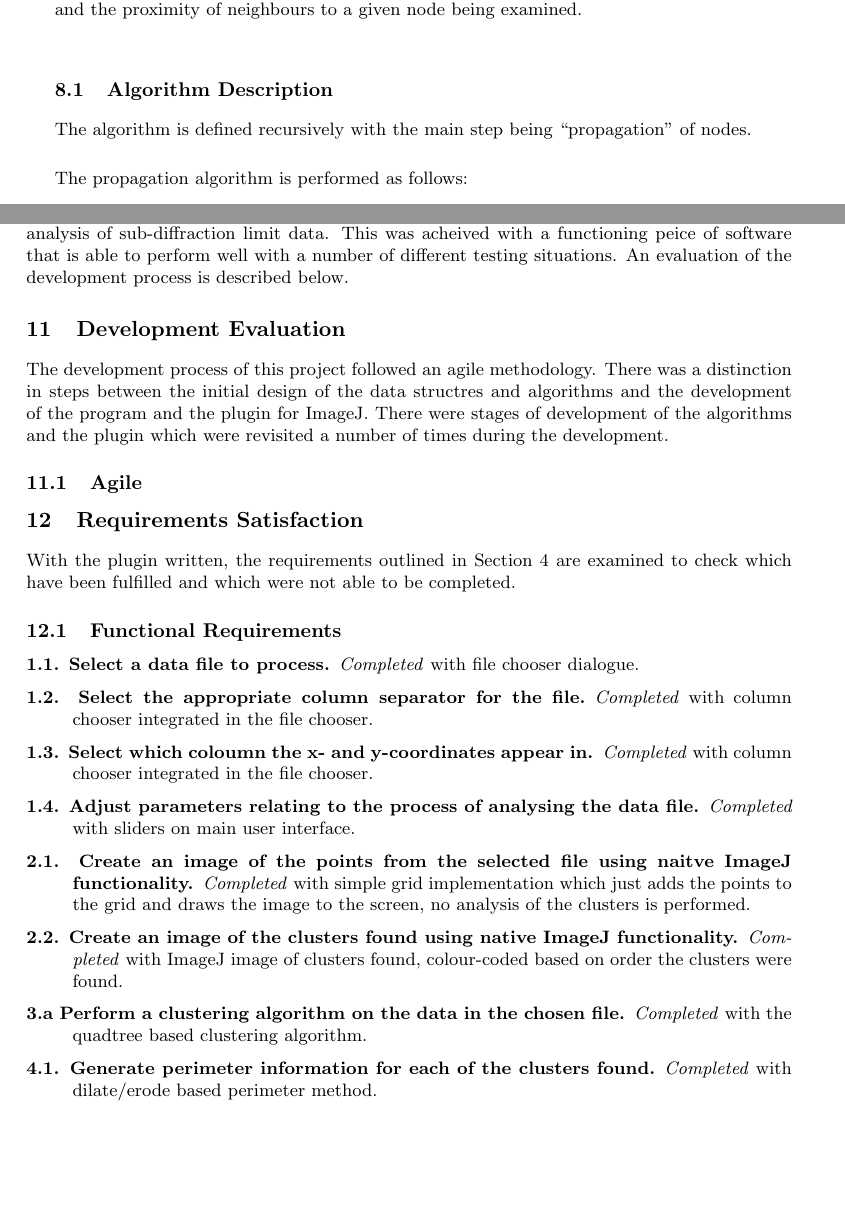
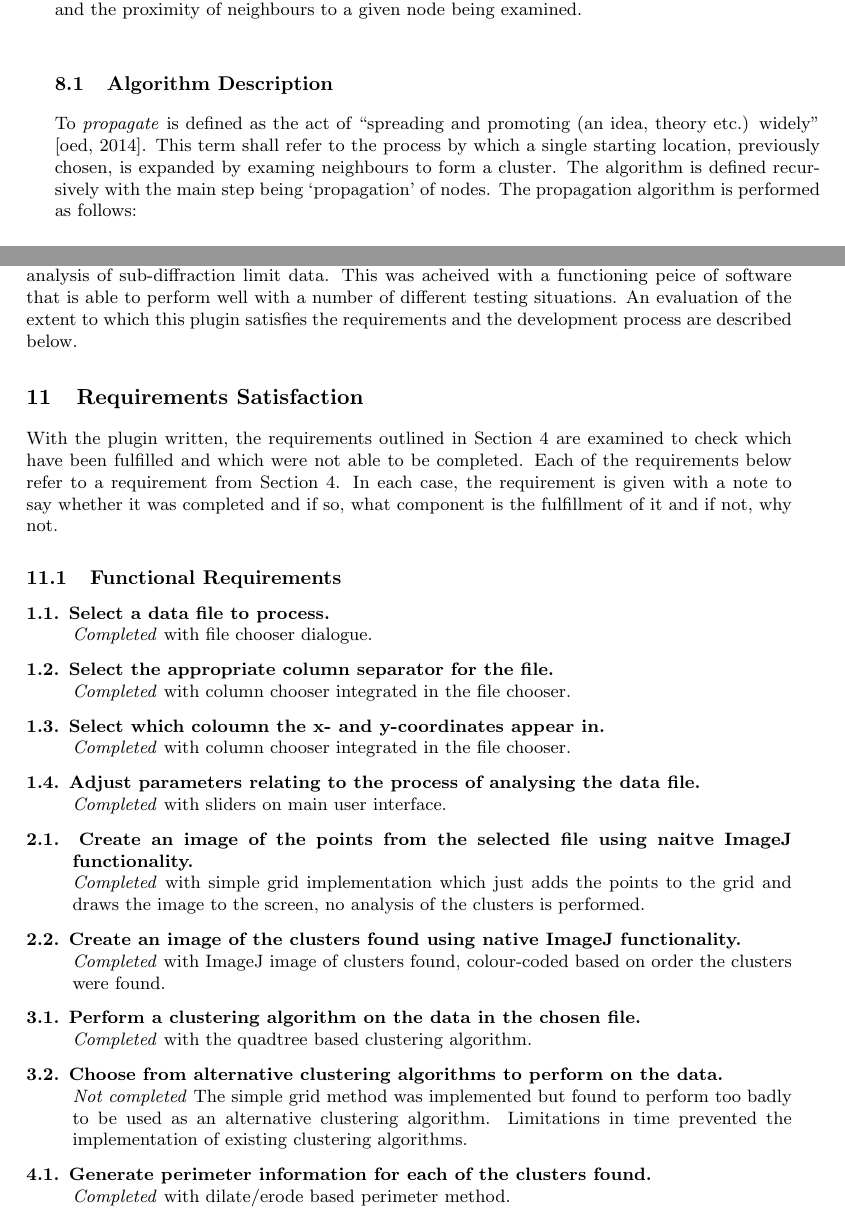
Before and after one commit to joshaw/MScProject, a LaTeX document (Report/mainfile.tex, which reads Report/evaluation/evaluation.tex, Report/evaluation/requirements.tex, Report/quadtree/quadtree-traversal.tex): two parts of pages 21 and 38 of 48, joined at a grey line, cut so that both start at the same text, the shorter picture padded with empty space. Compiled offline with pdfLaTeX.

Commit message:
Lots of small changes and corrections

```diff
--- a/Report/evaluation/evaluation.tex
+++ b/Report/evaluation/evaluation.tex
@@ -8,22 +8,6 @@
 The aim of this project was to develop a plugin for the ImageJ software to
 perform cluster analysis of sub-diffraction limit data. This was acheived with
 a functioning peice of software that is able to perform well with a number of
-different testing situations. An evaluation of the development process is
-described below.
+different testing situations. An evaluation of the extent to which this plugin
+satisfies the requirements and the development process are described below.
 % TODO
-
-\section{Development Evaluation}
-\label{sec:development_evaluation}
-
-The development process of this project followed an agile methodology. There
-was a distinction in steps between the initial design of the data structres and
-algorithms and the development of the program and the plugin for ImageJ. There
-were stages of development of the algorithms and the plugin which were
-revisited a number of times during the development.
- % TODO
-% use proposal to help here
-
-\subsection{Agile}
-\label{sub:agile}
-
-% TODO
--- a/Report/evaluation/requirements.tex
+++ b/Report/evaluation/requirements.tex
@@ -7,37 +7,55 @@
 
 With the plugin written, the requirements outlined in
 Section~\ref{sec:requirements} are examined to check which have been fulfilled
-and which were not able to be completed.
+and which were not able to be completed. Each of the requirements below refer
+to a requirement from Section~\ref{sec:requirements}. In each case, the
+requirement is given with a note to say whether it was completed and if so,
+what component is the fulfillment of it and if not, why not.
 
 \subsection{Functional Requirements}
 \label{sub:functional_requirements}
 
 \begin{description}[style=unboxed]
-	\item[\ref{req:a} Select a data file to process.] \emph{Completed} with
-		file chooser dialogue.
+	\item[\ref{req:a} Select a data file to process.]
+		\hfill \\ \emph{Completed} with file chooser dialogue.
 
 	\item[\ref{req:b} Select the appropriate column separator for the file.]
-		\emph{Completed} with column chooser integrated in the file chooser.
+		\hfill \\ \emph{Completed} with column chooser integrated in the file
+		chooser.
 
 	\item[\ref{req:c} Select which coloumn the x- and y-coordinates appear in.]
-		\emph{Completed} with column chooser integrated in the file chooser.
+		\hfill \\ \emph{Completed} with column chooser integrated in the file
+		chooser.
 
 	\item[\ref{req:d} Adjust parameters relating to the process of analysing
-		the data file.] \emph{Completed} with sliders on main user interface.
+		the data file.]
+		\hfill \\ \emph{Completed} with sliders on main user interface.
 
 	\item[\ref{req:e} Create an image of the points from the selected file
-		using naitve ImageJ functionality.] \emph{Completed} with simple grid
-		implementation which just adds the points to the grid and draws the
-		image to the screen, no analysis of the clusters is performed.
+		using naitve ImageJ functionality.]
+		\hfill \\ \emph{Completed} with simple grid implementation which just
+		adds the points to the grid and draws the image to the screen, no
+		analysis of the clusters is performed.
 
 	\item[\ref{req:f} Create an image of the clusters found using native ImageJ
-		functionality.] \emph{Completed} with ImageJ image of clusters found,
+		functionality.]
+		\hfill \\ \emph{Completed} with ImageJ image of clusters found,
 		colour-coded based on order the clusters were found.
 
 	\item[\ref{req:g} Perform a clustering algorithm on the data in the chosen
-		file.] \emph{Completed} with the quadtree based clustering algorithm.
+		file.]
+		\hfill \\ \emph{Completed} with the quadtree based clustering
+		algorithm.
+
+	\item[\ref{req:ga} Choose from alternative clustering algorithms
+		to perform on the data.]
+		\hfill \\ \emph{Not completed} The simple grid method was implemented
+		but found to perform too badly to be used as an alternative clustering
+		algorithm. Limitations in time prevented the implementation of existing
+		clustering algorithms.
 
 	\item[\ref{req:h} Generate perimeter information for each of the clusters
-		found.] \emph{Completed} with dilate/erode based perimeter method.
+		found.]
+		\hfill \\ \emph{Completed} with dilate/erode based perimeter method.
 
 	\item[\ref{req:i} Generate area information for each of the clusters
--- a/Report/quadtree/quadtree-traversal.tex
+++ b/Report/quadtree/quadtree-traversal.tex
@@ -18,11 +18,13 @@ examined.
 \subsection{Algorithm Description}
 \label{sub:algorithm_description}
 
-% TODO finish sentence
-The algorithm is defined recursively with the main step being ``propagation''
-of nodes.
+To \emph{propagate} is defined as the act of ``spreading and promoting (an
+idea, theory etc.) widely''\cite{oed31}. This term shall refer to the process
+by which a single starting location, previously chosen, is expanded by examing
+neighbours to form a cluster. The algorithm is defined recursively with the
+main step being `propagation' of nodes. The propagation algorithm is performed
+as follows:
 
-The propagation algorithm is performed as follows:
 \begin{enumerate}
 	\item Choose a starting location that has not yet been checked, $l$.
 	\item For this given starting location, the $i$ neighbours surrounding it,
```
Also changed, not shown: Report/clusters/alternatives.tex (+2 -2 lines), Report/grid/grid.tex (+7 -7 lines), Report/plugin/imagej_plugin.tex (+4 -4 lines), Report/quadtree/quadtree.tex (+11 -11 lines), Report/references.bib (+8 -0 lines), Report/requirements/requirements.tex (+2 -2 lines), Report/evaluation/requirements.tex (54 more changed lines), Report/quadtree/quadtree-traversal.tex (6 more changed lines).
